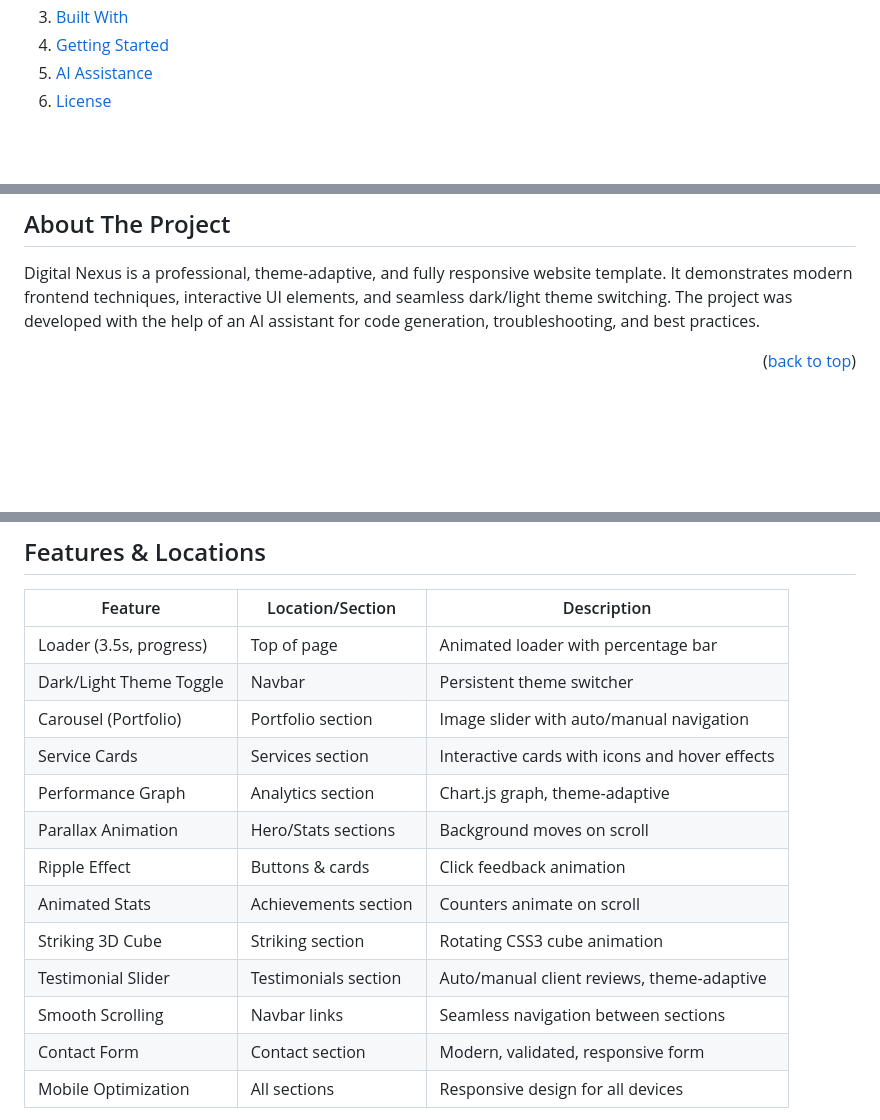
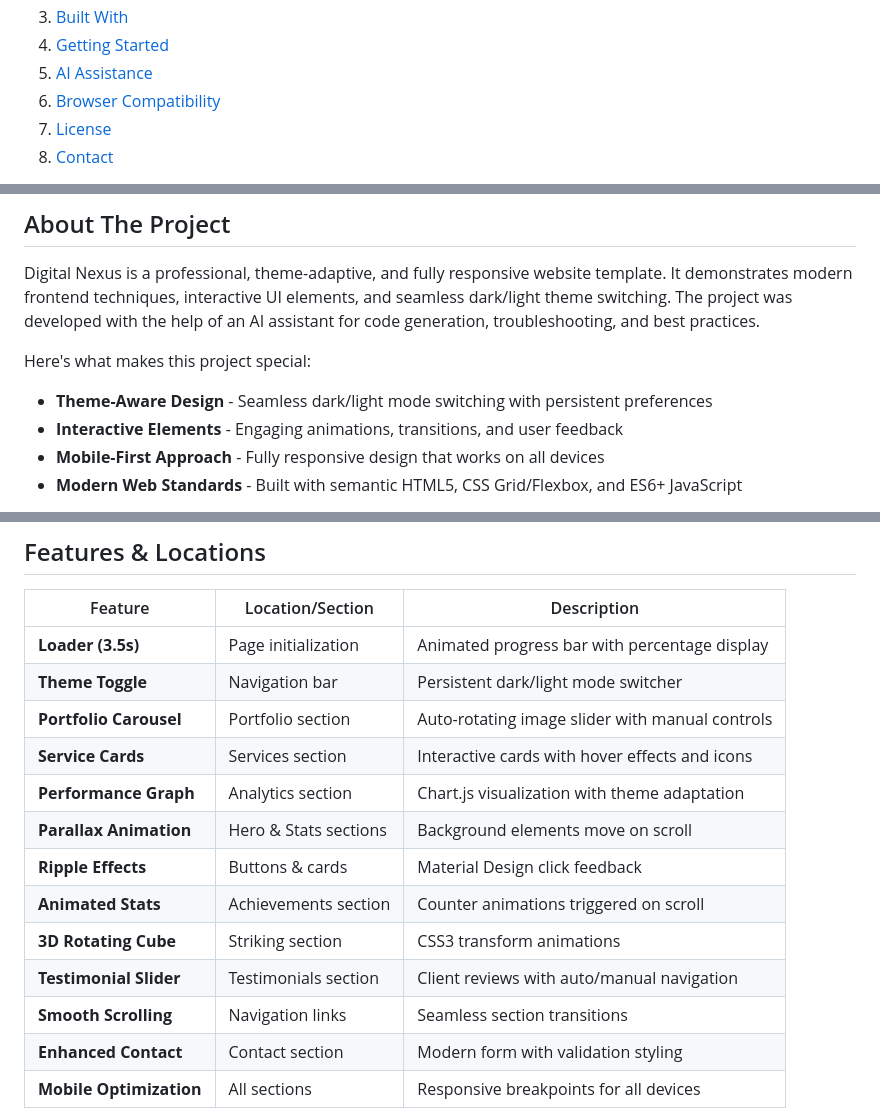
Before and after one commit to vasujain5718/iitb-frontend, a Markdown page: README.md, 3 parts joined by grey strips. Rendered like a GitHub page; folded sections open; blank space fills up the shorter version.

```diff
--- a/README.md
+++ b/README.md
@@ -19,7 +18,9 @@
     <li><a href="#built-with">Built With</a></li>
     <li><a href="#getting-started">Getting Started</a></li>
     <li><a href="#ai-assistance">AI Assistance</a></li>
+    <li><a href="#browser-compatibility">Browser Compatibility</a></li>
     <li><a href="#license">License</a></li>
+    <li><a href="#contact">Contact</a></li>
   </ol>
 </details>
 
@@ -28,5 +28,9 @@
 
 Digital Nexus is a professional, theme-adaptive, and fully responsive website template. It demonstrates modern frontend techniques, interactive UI elements, and seamless dark/light theme switching. The project was developed with the help of an AI assistant for code generation, troubleshooting, and best practices.
 
-<p align="right">(<a href="#readme-top">back to top</a>)</p>
+Here's what makes this project special:
+* **Theme-Aware Design** - Seamless dark/light mode switching with persistent preferences
+* **Interactive Elements** - Engaging animations, transitions, and user feedback
+* **Mobile-First Approach** - Fully responsive design that works on all devices
+* **Modern Web Standards** - Built with semantic HTML5, CSS Grid/Flexbox, and ES6+ JavaScript
 
@@ -36,17 +40,17 @@ Digital Nexus is a professional, theme-adaptive, and fully responsive website te
 
 | Feature                | Location/Section         | Description                                      |
 |------------------------|-------------------------|--------------------------------------------------|
-| Loader (3.5s, progress)| Top of page             | Animated loader with percentage bar               |
-| Dark/Light Theme Toggle| Navbar                  | Persistent theme switcher                        |
-| Carousel (Portfolio)   | Portfolio section       | Image slider with auto/manual navigation          |
-| Service Cards          | Services section        | Interactive cards with icons and hover effects    |
-| Performance Graph      | Analytics section       | Chart.js graph, theme-adaptive                    |
-| Parallax Animation     | Hero/Stats sections     | Background moves on scroll                        |
-| Ripple Effect          | Buttons & cards         | Click feedback animation                          |
-| Animated Stats         | Achievements section    | Counters animate on scroll                        |
-| Striking 3D Cube       | Striking section        | Rotating CSS3 cube animation                      |
-| Testimonial Slider     | Testimonials section    | Auto/manual client reviews, theme-adaptive        |
-| Smooth Scrolling       | Navbar links            | Seamless navigation between sections              |
-| Contact Form           | Contact section         | Modern, validated, responsive form                |
-| Mobile Optimization    | All sections            | Responsive design for all devices                 |
+| **Loader (3.5s)**     | Page initialization     | Animated progress bar with percentage display     |
+| **Theme Toggle**       | Navigation bar          | Persistent dark/light mode switcher              |
+| **Portfolio Carousel** | Portfolio section       | Auto-rotating image slider with manual controls  |
+| **Service Cards**      | Services section        | Interactive cards with hover effects and icons   |
+| **Performance Graph**  | Analytics section       | Chart.js visualization with theme adaptation     |
+| **Parallax Animation** | Hero & Stats sections   | Background elements move on scroll               |
+| **Ripple Effects**     | Buttons & cards         | Material Design click feedback                   |
+| **Animated Stats**     | Achievements section    | Counter animations triggered on scroll           |
+| **3D Rotating Cube**   | Striking section        | CSS3 transform animations                        |
+| **Testimonial Slider** | Testimonials section    | Client reviews with auto/manual navigation       |
+| **Smooth Scrolling**   | Navigation links        | Seamless section transitions                     |
+| **Enhanced Contact**   | Contact section         | Modern form with validation styling              |
+| **Mobile Optimization**| All sections            | Responsive breakpoints for all devices           |
 
```
Also changed, not shown: other parts of README.md (+85 -34 lines).
